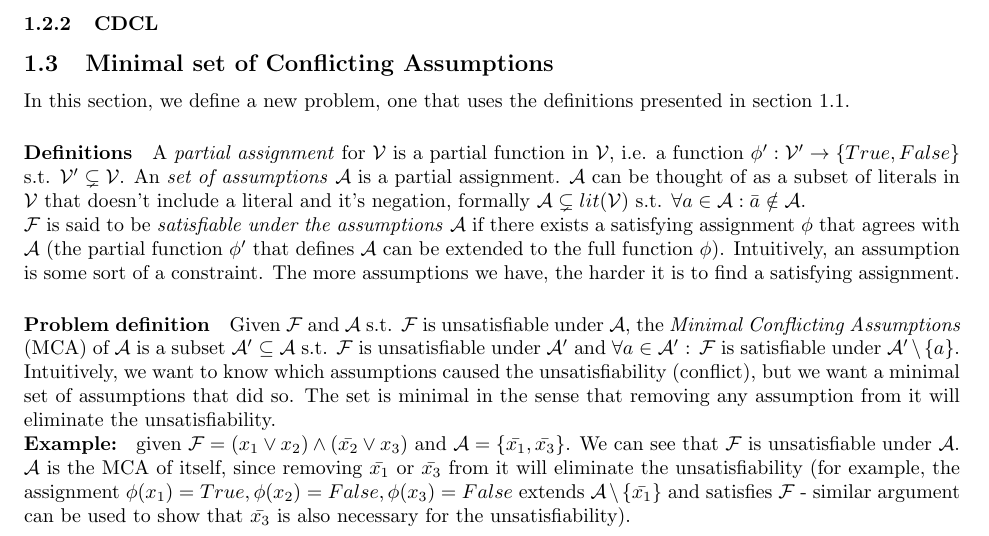
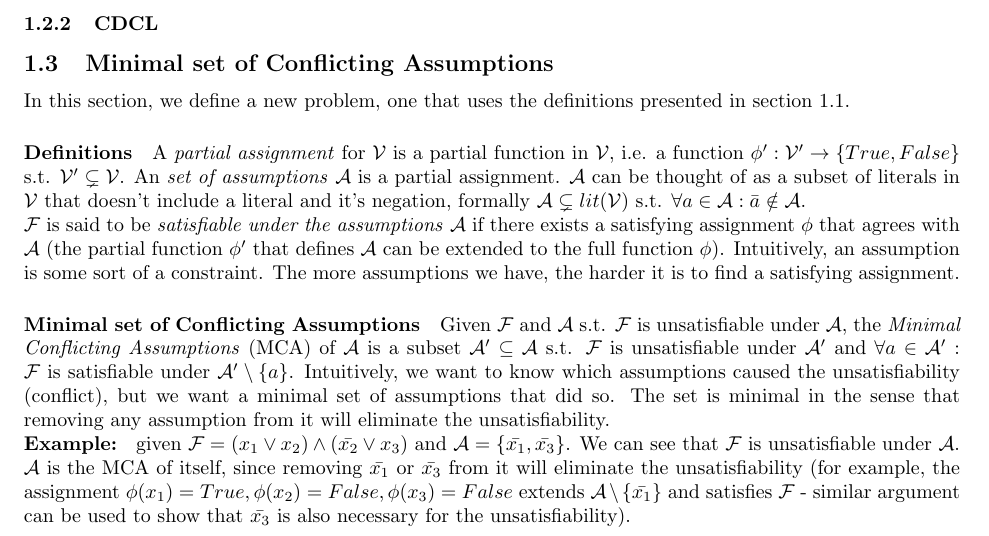
Before and after one commit to shafiknassar/MinisatMCA, a LaTeX paper (mca_paper.tex): part of page 5 of 6, cut so that both start at the same text. Compiled offline with pdfLaTeX.

Commit message:
minor fixes

```diff
--- a/mca_paper.tex
+++ b/mca_paper.tex
@@ -102,7 +102,7 @@ This was a very important motivation when designing the algorithms presented in
 In this section, we define a new problem, one that uses the definitions presented in section 1.1.
 \paragraph{Definitions} A \textit{partial assignment} for $ \mathcal{V} $ is a partial function in $ \mathcal{V} $, i.e. a function $ \phi' : \mathcal{V}' \rightarrow \{True, False\} $ s.t. $\mathcal{V}' \subsetneq \mathcal{V}$. An \textit{set of assumptions} $ \mathcal{A} $ is a partial assignment. $ \mathcal{A} $ can be thought of as a subset of literals in $\mathcal{V}$ that doesn't include a literal and it's negation, formally $ \mathcal{A} \subsetneq lit(\mathcal{V}) $ s.t. $ \forall a \in \mathcal{A} : \bar{a} \notin \mathcal{A} $.\\
 $ \mathcal{F} $ is said to be \textit{satisfiable under the assumptions} $ \mathcal{A} $ if there exists a satisfying assignment $ \phi $ that agrees with $ \mathcal{A} $ (the partial function $ \phi' $ that defines $ \mathcal{A} $ can be extended to the full function $ \phi $). Intuitively, an assumption is some sort of a constraint. The more assumptions we have, the harder it is to find a satisfying assignment.
-\paragraph{Problem definition} Given $ \mathcal{F} $ and $ \mathcal{A} $ s.t. $ \mathcal{F} $ is unsatisfiable under $ \mathcal{A} $, the \textit{Minimal Conflicting Assumptions} (MCA) of $ \mathcal{A} $ is a subset $ \mathcal{A}' \subseteq \mathcal{A} $ s.t. $ \mathcal{F} $ is unsatisfiable under $ \mathcal{A}' $ and $ \forall a \in \mathcal{A}' $ : $ \mathcal{F} $ is satisfiable under $ \mathcal{A}' \setminus \{a\} $. Intuitively, we want to know which assumptions caused the unsatisfiability (conflict), but we want a minimal set of assumptions that did so. The set is minimal in the sense that removing any assumption from it will eliminate the unsatisfiability.\\
+\paragraph{Minimal set of Conflicting Assumptions} Given $ \mathcal{F} $ and $ \mathcal{A} $ s.t. $ \mathcal{F} $ is unsatisfiable under $ \mathcal{A} $, the \textit{Minimal Conflicting Assumptions} (MCA) of $ \mathcal{A} $ is a subset $ \mathcal{A}' \subseteq \mathcal{A} $ s.t. $ \mathcal{F} $ is unsatisfiable under $ \mathcal{A}' $ and $ \forall a \in \mathcal{A}' $ : $ \mathcal{F} $ is satisfiable under $ \mathcal{A}' \setminus \{a\} $. Intuitively, we want to know which assumptions caused the unsatisfiability (conflict), but we want a minimal set of assumptions that did so. The set is minimal in the sense that removing any assumption from it will eliminate the unsatisfiability.\\
 \textbf{Example: } given  $\mathcal{F} = (x_1 \lor x_2) \land (\bar{x_2} \lor x_3)$ and $\mathcal{A} =\{\bar{x_1}, \bar{x_3}\}$. We can see that $ \mathcal{F} $ is unsatisfiable under $ \mathcal{A} $. $ \mathcal{A} $ is the MCA of itself, since removing $\bar{x_1}$ or $\bar{x_3}$ from it will eliminate the unsatisfiability (for example, the assignment $ \phi(x_1)=True,\phi(x_2)=False, \phi(x_3)=False $ extends $ \mathcal{A} \setminus \{\bar{x_1}\} $ and satisfies $\mathcal{F}$ - similar argument can be used to show that $\bar{x_3}$ is also necessary for the unsatisfiability).
 
 \subsection[Similar Problem]{Minimizing Conflicting Clauses}
```
